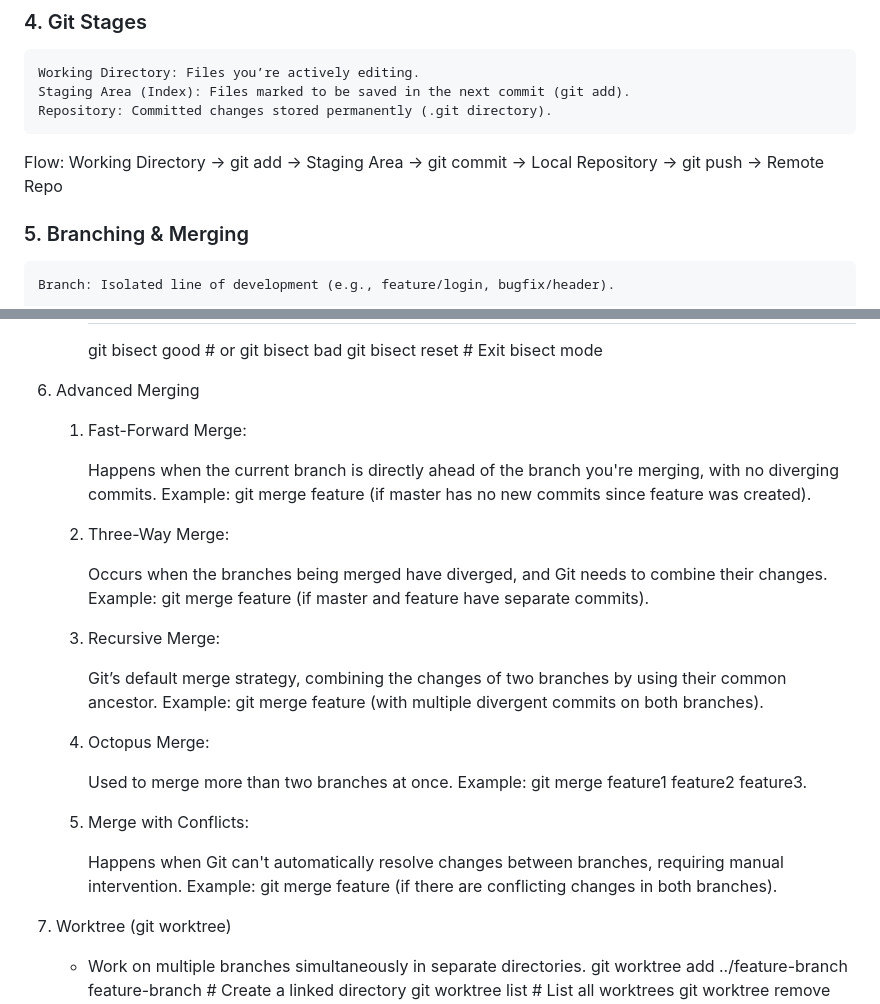
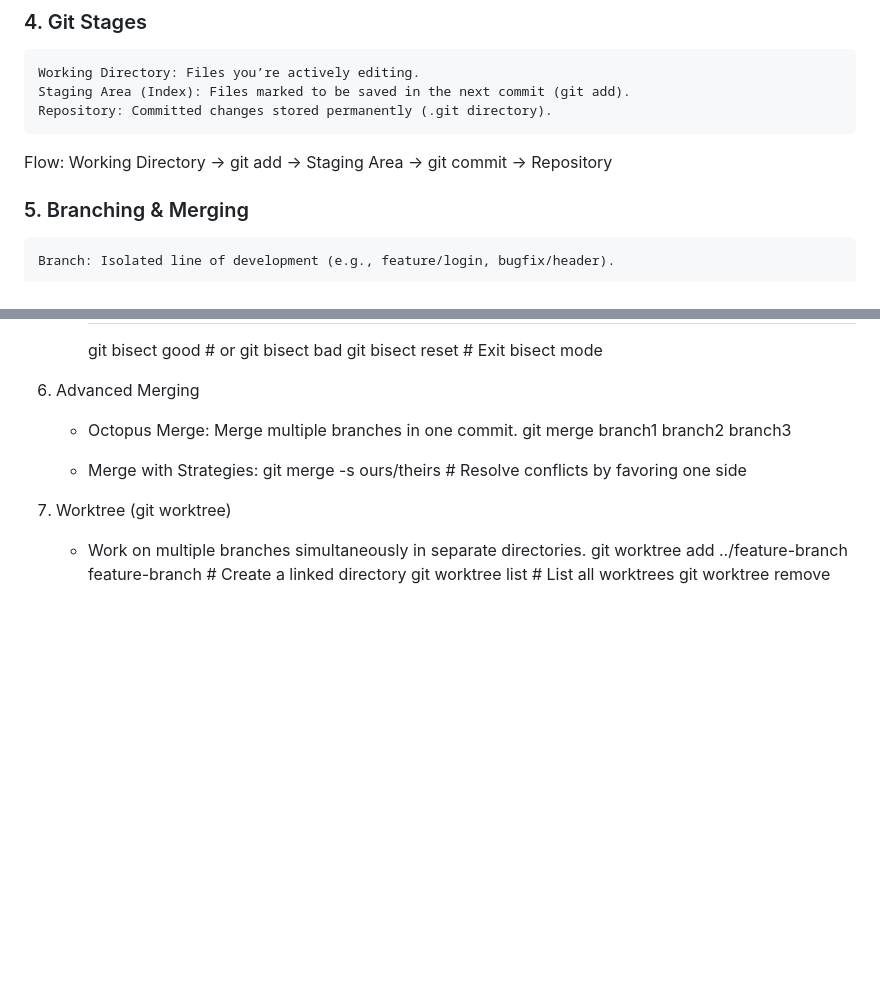
Before and after one commit to anil-k-rajamoni18/JavaBackendDevOps, a Markdown page: JAVA/git-github.md, 2 parts joined by grey strips. Rendered like a GitHub page; blank space fills up the shorter version.

Commit message:
Revert "added new linux notes"
This reverts commit 0255ede2031477023d323a44c9997185f4faba88.

```diff
--- a/JAVA/git-github.md
+++ b/JAVA/git-github.md
@@ -51,7 +51,7 @@ Configure Git:
     Repository: Committed changes stored permanently (.git directory).
 
 Flow:
-    Working Directory → git add → Staging Area → git commit → Local Repository -> git push -> Remote Repo
+    Working Directory → git add → Staging Area → git commit → Repository
 
 ### 5. Branching & Merging
 
@@ -172,30 +172,11 @@ Flow:
 
 6. Advanced Merging
 
-    1. Fast-Forward Merge:
+    - Octopus Merge: Merge multiple branches in one commit.
+        git merge branch1 branch2 branch3
 
-        Happens when the current branch is directly ahead of the branch you're merging, with no diverging commits.
-        Example: git merge feature (if master has no new commits since feature was created).
-
-    2. Three-Way Merge:
-
-        Occurs when the branches being merged have diverged, and Git needs to combine their changes.
-        Example: git merge feature (if master and feature have separate commits).
-
-    3. Recursive Merge:
-
-        Git’s default merge strategy, combining the changes of two branches by using their common ancestor.
-        Example: git merge feature (with multiple divergent commits on both branches).
-
-    4. Octopus Merge:
-
-        Used to merge more than two branches at once.
-        Example: git merge feature1 feature2 feature3.
-
-    5. Merge with Conflicts:
-
-        Happens when Git can't automatically resolve changes between branches, requiring manual intervention.
-        Example: git merge feature (if there are conflicting changes in both branches).
+    - Merge with Strategies:
+        git merge -s ours/theirs  # Resolve conflicts by favoring one side
 
 7. Worktree (git worktree)
 
```
Also changed, not shown: JAVA/Linux-Commands.md (deleted, +0 -206 lines).
